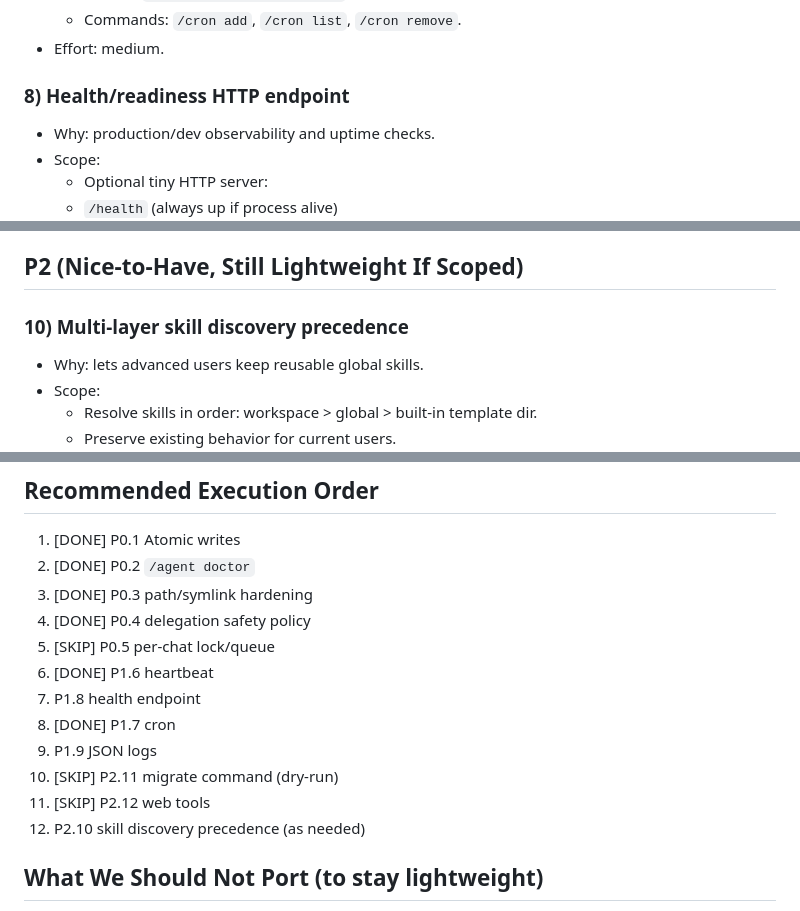
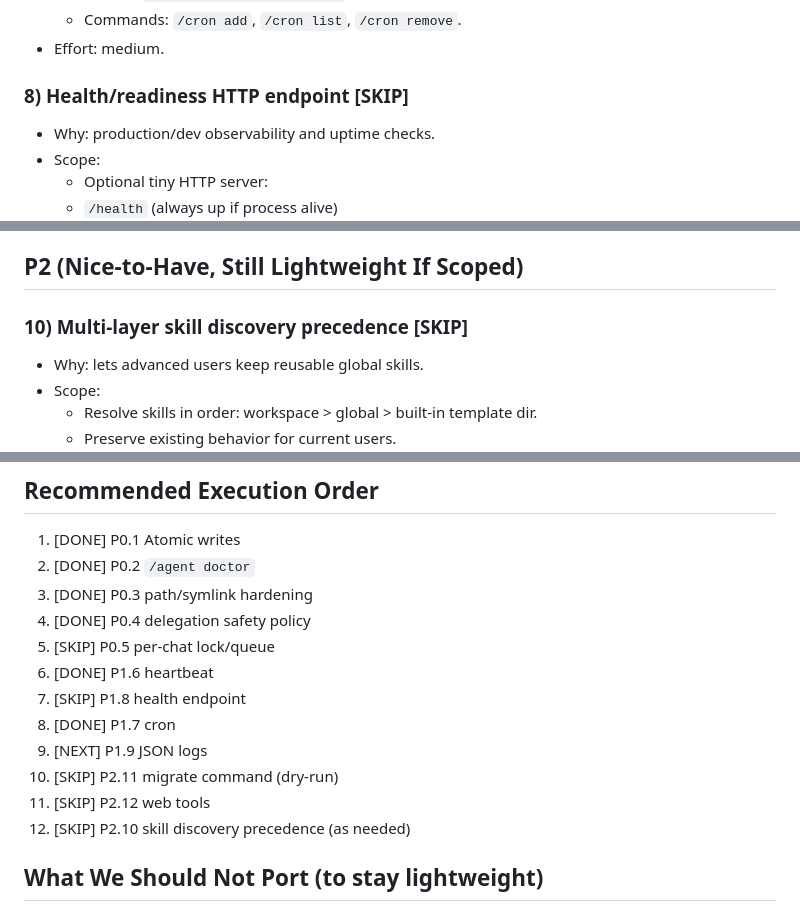
Before and after one commit to OthmaneBlial/lightclaw, a Markdown page: LIGHTWEIGHT_PORT_ROADMAP.md, 3 parts joined by grey strips. Drawn GitHub-style.

Commit message:
Update roadmap status markers and execution order

```diff
--- a/LIGHTWEIGHT_PORT_ROADMAP.md
+++ b/LIGHTWEIGHT_PORT_ROADMAP.md
@@ -84,7 +84,7 @@ This document tracks practical upgrades while keeping LightClaw small, fast, and
   - Commands: `/cron add`, `/cron list`, `/cron remove`.
 - Effort: medium.
 
-### 8) Health/readiness HTTP endpoint
+### 8) Health/readiness HTTP endpoint [SKIP]
 - Why: production/dev observability and uptime checks.
 - Scope:
   - Optional tiny HTTP server:
@@ -103,7 +103,7 @@ This document tracks practical upgrades while keeping LightClaw small, fast, and
 
 ## P2 (Nice-to-Have, Still Lightweight If Scoped)
 
-### 10) Multi-layer skill discovery precedence
+### 10) Multi-layer skill discovery precedence [SKIP]
 - Why: lets advanced users keep reusable global skills.
 - Scope:
   - Resolve skills in order: workspace > global > built-in template dir.
@@ -132,12 +132,12 @@ This document tracks practical upgrades while keeping LightClaw small, fast, and
 4. [DONE] P0.4 delegation safety policy
 5. [SKIP] P0.5 per-chat lock/queue
 6. [DONE] P1.6 heartbeat
-7. P1.8 health endpoint
+7. [SKIP] P1.8 health endpoint
 8. [DONE] P1.7 cron
-9. P1.9 JSON logs
+9. [NEXT] P1.9 JSON logs
 10. [SKIP] P2.11 migrate command (dry-run)
 11. [SKIP] P2.12 web tools
-12. P2.10 skill discovery precedence (as needed)
+12. [SKIP] P2.10 skill discovery precedence (as needed)
 
 ## What We Should Not Port (to stay lightweight)
 
```
